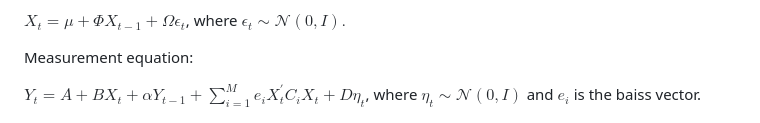
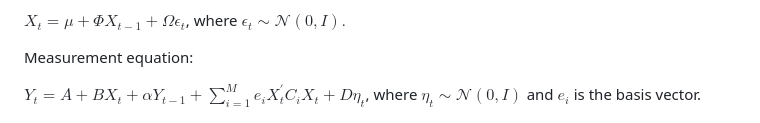
Before and after one commit to dleather/QuadraticKalman.jl, a Markdown page: README.md, the part around the change. Rendered like a GitHub page.

```diff
--- a/README.md
+++ b/README.md
@@ -22,7 +22,7 @@ $\epsilon_t \sim \mathcal{N}(0, I).$
 Measurement equation:
 
 $Y_t = A + B X_t + \alpha Y_{t-1} + \sum_{i=1}^M e_i X_t^\prime C_i X_t + D \eta_t$,
-where $\eta_t \sim \mathcal{N}(0, I)$ and $e_i$ is the baiss vector.
+where $\eta_t \sim \mathcal{N}(0, I)$ and $e_i$ is the basis vector.
 
 ![Quadratic Kalman Smoother Results](smoother_example.png)
 
```
